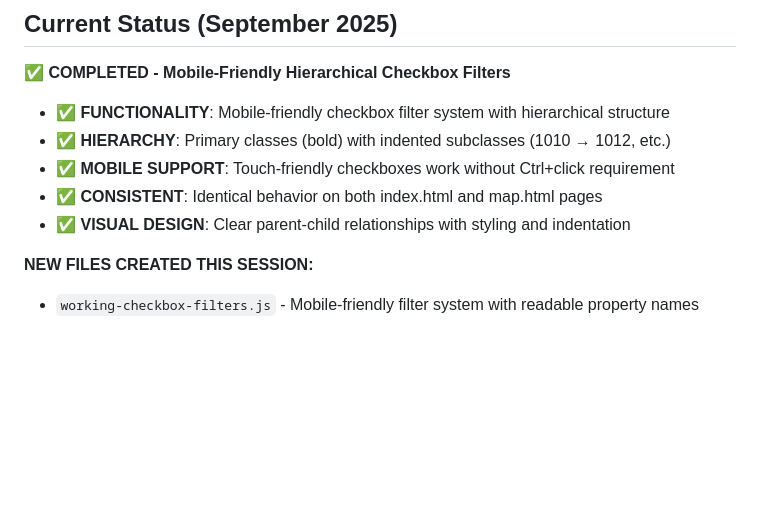
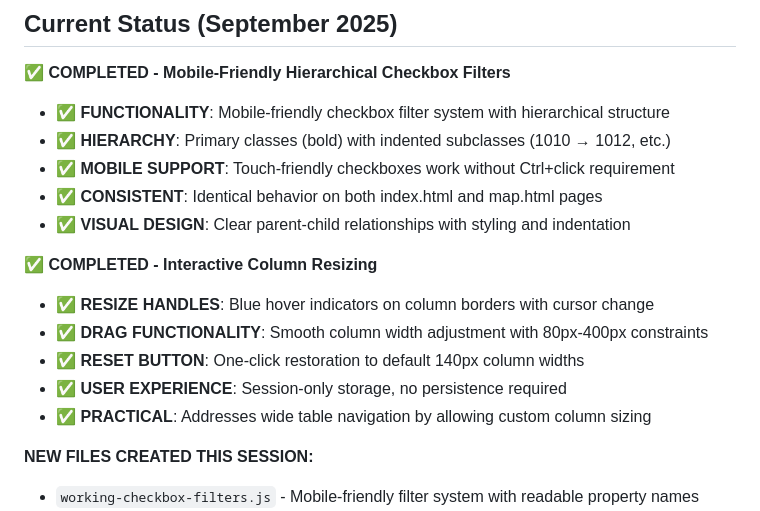
Before and after one commit to e-stacy/lebanon-property-tax-map, a Markdown page: replit.md, the part around the change. Drawn GitHub-style; blank space fills up the shorter version.

Commit message:
Add interactive column resizing for easier data exploration
Implement draggable column resizing with visual indicators and reset functionality for improved table usability.

Replit-Commit-Author: Agent
Replit-Commit-Session-Id: 6b4e9b82-ff9b-40d1-b02a-56fe198ffb09
Replit-Commit-Checkpoint-Type: full_checkpoint
Replit-Commit-Screenshot-Url: https://storage.googleapis.com/screenshot-production-us-central1/11064f1f-9b2b-43c6-983f-cc86a8d3429b/6b4e9b82-ff9b-40d1-b02a-56fe198ffb09/ODIoAWc

```diff
--- a/replit.md
+++ b/replit.md
@@ -12,6 +12,13 @@ This is a property tax database and data explorer for Lebanon, New Hampshire. Th
 - ✅ **MOBILE SUPPORT**: Touch-friendly checkboxes work without Ctrl+click requirement
 - ✅ **CONSISTENT**: Identical behavior on both index.html and map.html pages
 - ✅ **VISUAL DESIGN**: Clear parent-child relationships with styling and indentation
+
+**✅ COMPLETED - Interactive Column Resizing**
+- ✅ **RESIZE HANDLES**: Blue hover indicators on column borders with cursor change
+- ✅ **DRAG FUNCTIONALITY**: Smooth column width adjustment with 80px-400px constraints
+- ✅ **RESET BUTTON**: One-click restoration to default 140px column widths
+- ✅ **USER EXPERIENCE**: Session-only storage, no persistence required
+- ✅ **PRACTICAL**: Addresses wide table navigation by allowing custom column sizing
 
 **NEW FILES CREATED THIS SESSION:**
 - `working-checkbox-filters.js` - Mobile-friendly filter system with readable property names
```
